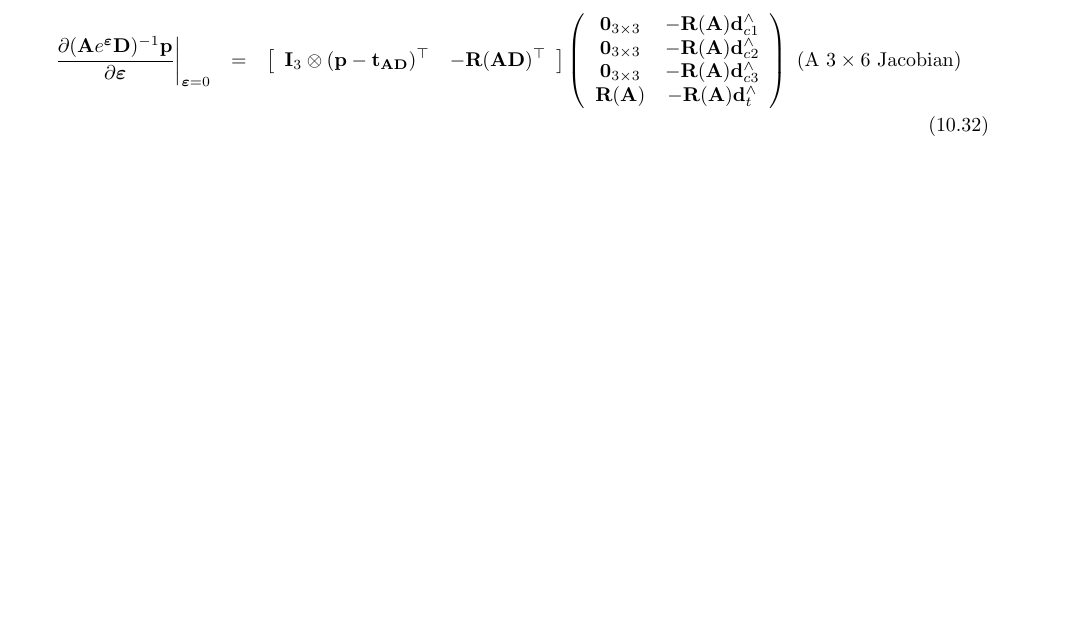
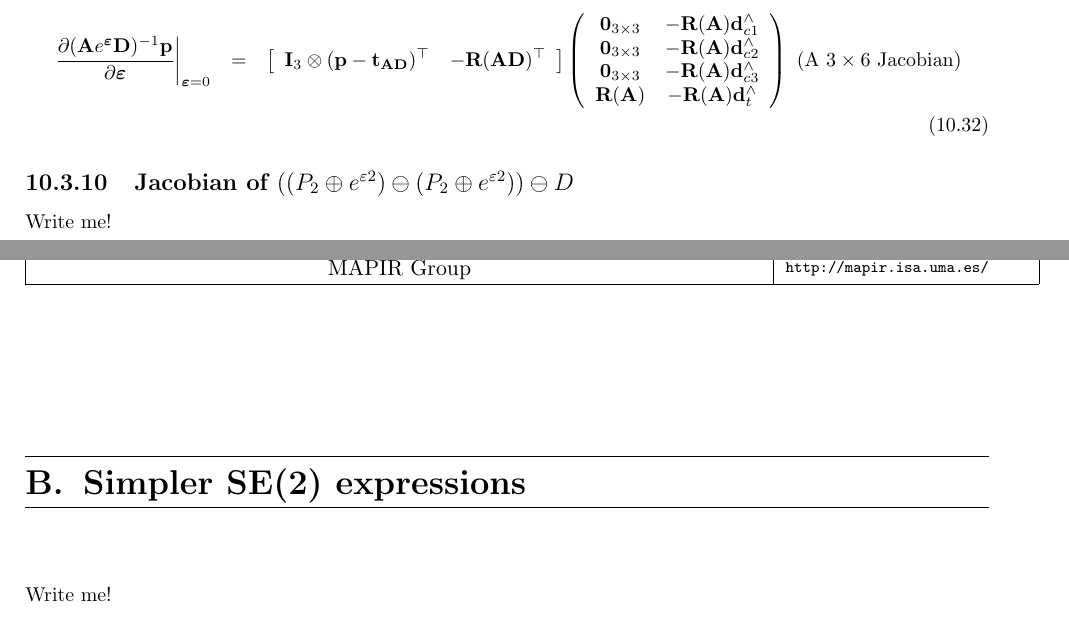
Before and after one commit to jlblancoc/tutorial-se3-manifold, a LaTeX thesis (jlblanco2010geometry3D_techrep.tex): part of page 58 of 62 before the commit and two parts of pages 58 and 62 of 63 after it, the two joined at a grey line, cut so that both start at the same text, the shorter picture padded with empty space. Compiled offline with pdfLaTeX.

Commit message:
start of new Jacobs

```diff
--- a/jlblanco2010geometry3D_techrep.tex
+++ b/jlblanco2010geometry3D_techrep.tex
@@ -4097,6 +4097,14 @@ Then, the Jacobian of interest can be obtained by chaining Eq.~\ref{eq:jacob.AeD
 \end{eqnarray}
 
 
+% -------------
+
+\subsection{Jacobian of $((P_2 \oplus e^{\varepsilon 2}) \ominus (P_2 \oplus e^{\varepsilon 2})) \ominus D$}
+
+
+Write me!
+
+
 
 \appendix
 
@@ -4319,6 +4327,15 @@ we arrive at:
 \noindent with this last term given by Eq.~(\ref{eq:jacob_p_min_eD_e}).
 
 
+% --------------------
+
+\chapter{Simpler SE(2) expressions}
+\label{ch:apx:se2}
+
+Write me!
+
+
+
 %% ---------------------------------------------------------------
 %%                         BIBLIOGRAPHY
 %% ---------------------------------------------------------------
```
